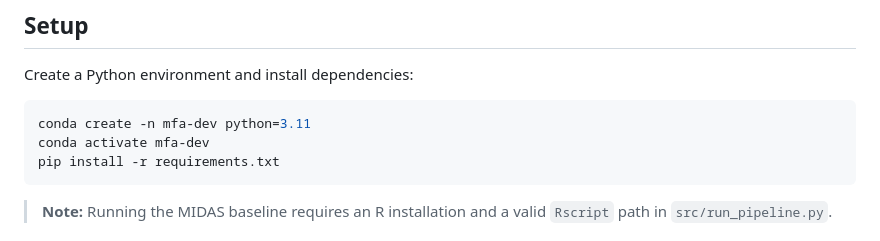
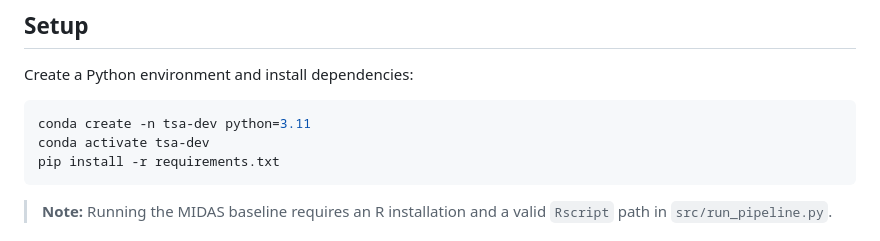
Before and after one commit to Alessiobrini/mixed-panels-transformer-encoder, a Markdown page: README.md, the part around the change. GitHub-like rendering.

Commit message:
Fix README conda env name from mfa-dev to tsa-dev
Co-Authored-By: Claude Opus 4.6 (1M context) <noreply@anthropic.com>

````diff
--- a/README.md
+++ b/README.md
@@ -30,8 +30,8 @@ tests/              # unit/integration tests (if present)
 Create a Python environment and install dependencies:
 
 ```bash
-conda create -n mfa-dev python=3.11
-conda activate mfa-dev
+conda create -n tsa-dev python=3.11
+conda activate tsa-dev
 pip install -r requirements.txt
 ```
 
````
